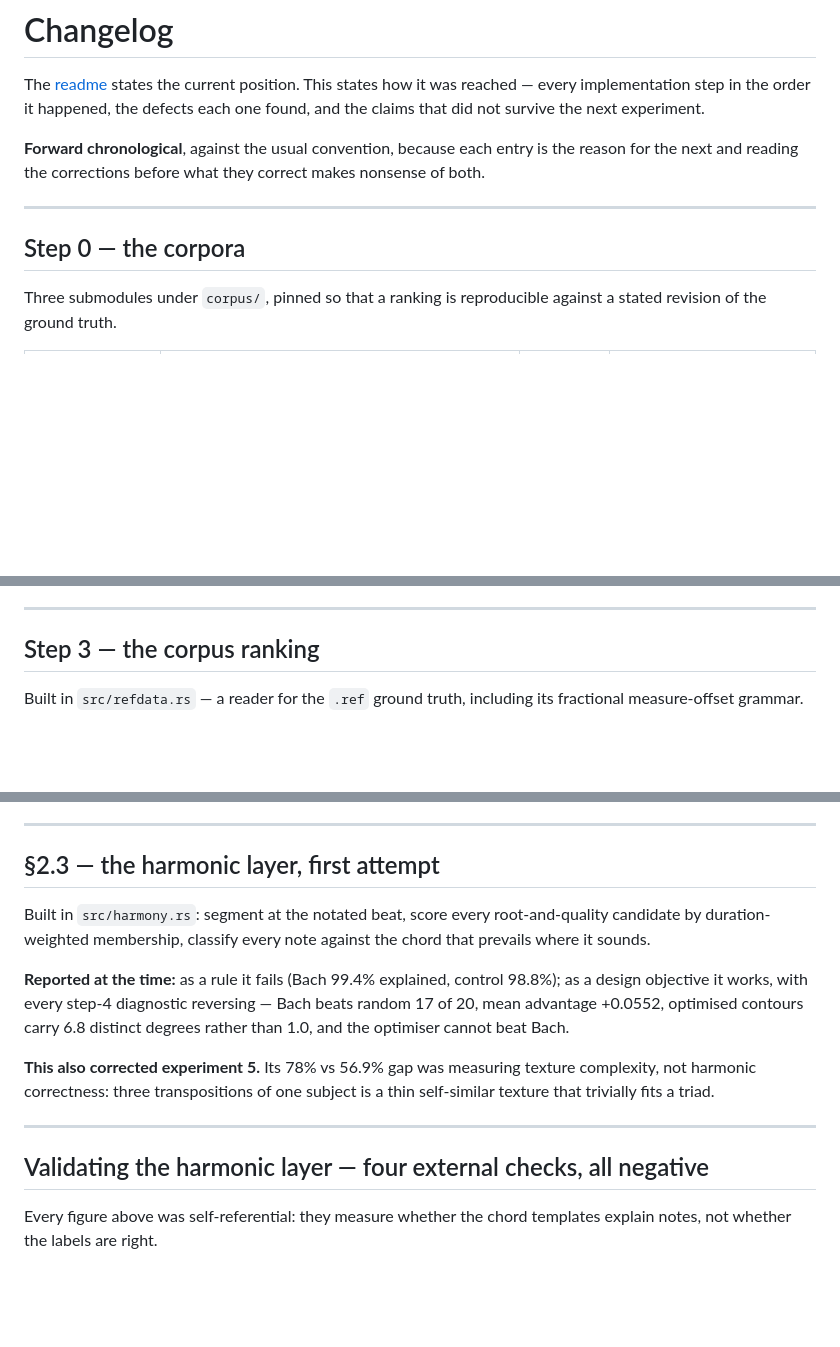
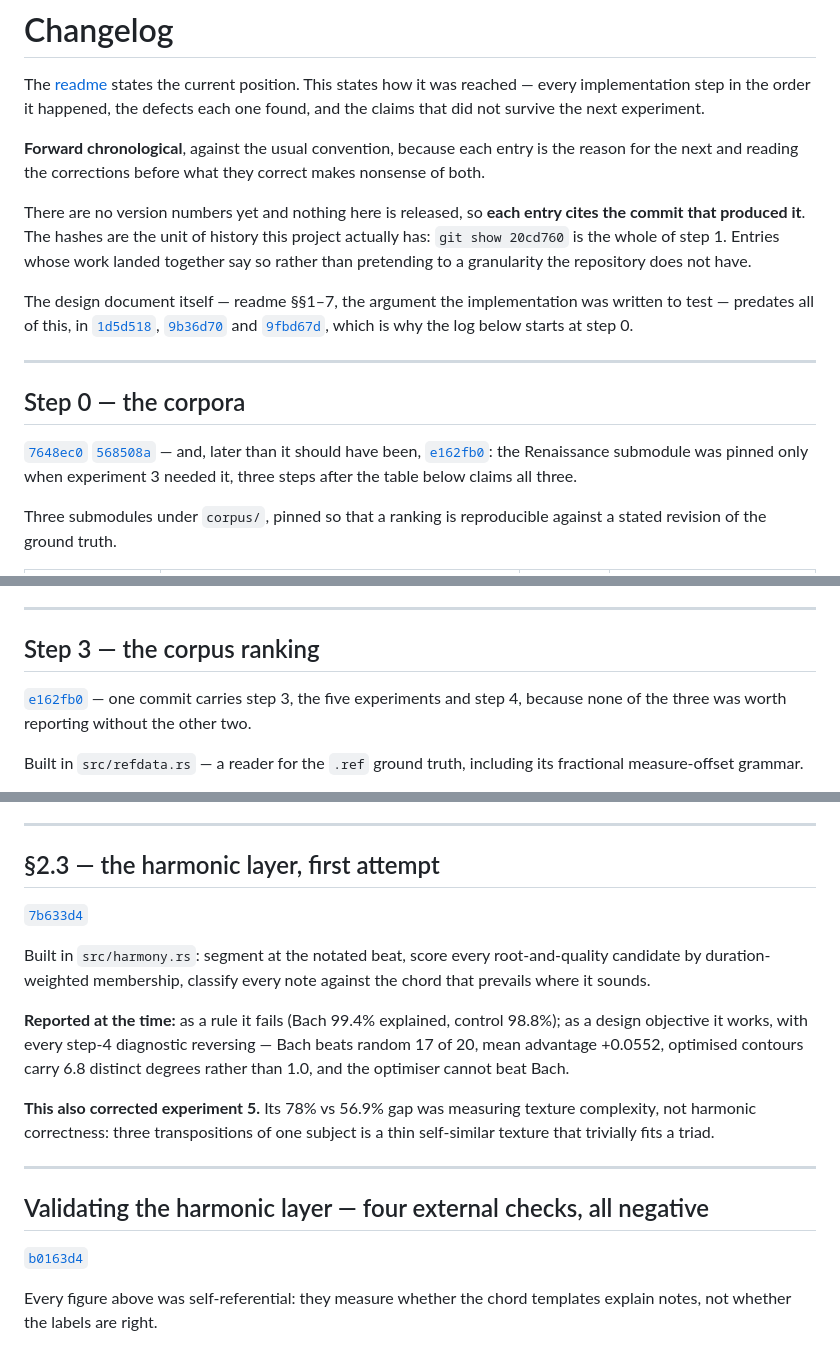
Before and after one commit to FredericaBernkastel/contrapunctus, a Markdown page: CHANGELOG.md, 3 parts joined by grey strips. Rendered like a GitHub page; blank space fills up the shorter version.

Commit message:
changelog: cite the commit behind each entry
No version numbers exist and nothing is released, so the commit hash is the only
unit of history this project actually has. Each entry now names the commit that
produced it, and entries whose work landed together say so instead of implying a
granularity the repository does not have — step 3, the five experiments and step
4 are all e162fb0.

Two things the exercise turned up and the entries now record: the Renaissance
submodule was pinned at e162fb0 rather than at step 0, three steps after step 0's
table claims all three corpora; and the design document that the implementation
was written to test predates the log entirely, at 1d5d518 through 9fbd67d.

```diff
--- a/CHANGELOG.md
+++ b/CHANGELOG.md
@@ -6,9 +6,21 @@ the order it happened, the defects each one found, and the claims that did not s
 **Forward chronological**, against the usual convention, because each entry is the reason for the next and reading
 the corrections before what they correct makes nonsense of both.
 
+There are no version numbers yet and nothing here is released, so **each entry cites the commit that produced it**.
+The hashes are the unit of history this project actually has: `git show 20cd760` is the whole of step 1. Entries
+whose work landed together say so rather than pretending to a granularity the repository does not have.
+
+The design document itself — readme §§1–7, the argument the implementation was written to test — predates all of
+this, in [`1d5d518`](../../commit/1d5d518), [`9b36d70`](../../commit/9b36d70) and
+[`9fbd67d`](../../commit/9fbd67d), which is why the log below starts at step 0.
+
 ---
 
 ## Step 0 — the corpora
+
+[`7648ec0`](../../commit/7648ec0) [`568508a`](../../commit/568508a) — and, later than it should have been,
+[`e162fb0`](../../commit/e162fb0): the Renaissance submodule was pinned only when experiment 3 needed it, three
+steps after the table below claims all three.
 
 Three submodules under `corpus/`, pinned so that a ranking is reproducible against a stated revision of the ground
 truth.
@@ -88,6 +104,9 @@ the two-rule tier, so the fault is the rulebook's rather than the template's.
 
 ## Step 3 — the corpus ranking
 
+[`e162fb0`](../../commit/e162fb0) — one commit carries step 3, the five experiments and step 4, because none of
+the three was worth reporting without the other two.
+
 Built in `src/refdata.rs` — a reader for the `.ref` ground truth, including its fractional measure-offset grammar.
 
 **Result.** Capacity by *clique size* does not converge under the two-rule tier: 81% of entry pairs are compatible
@@ -184,6 +207,8 @@ fifth. **The measure penalises the interval the form is built on.**
 
 ## §2.3 — the harmonic layer, first attempt
 
+[`7b633d4`](../../commit/7b633d4)
+
 Built in `src/harmony.rs`: segment at the notated beat, score every root-and-quality candidate by duration-weighted
 membership, classify every note against the chord that prevails where it sounds.
 
@@ -197,6 +222,8 @@ correctness: three transpositions of one subject is a thin self-similar texture
 ---
 
 ## Validating the harmonic layer — four external checks, all negative
+
+[`b0163d4`](../../commit/b0163d4)
 
 Every figure above was self-referential: they measure whether the chord templates explain notes, not whether the
 labels are right.
```
Also changed, not shown: other parts of CHANGELOG.md (+12 -0 lines).
